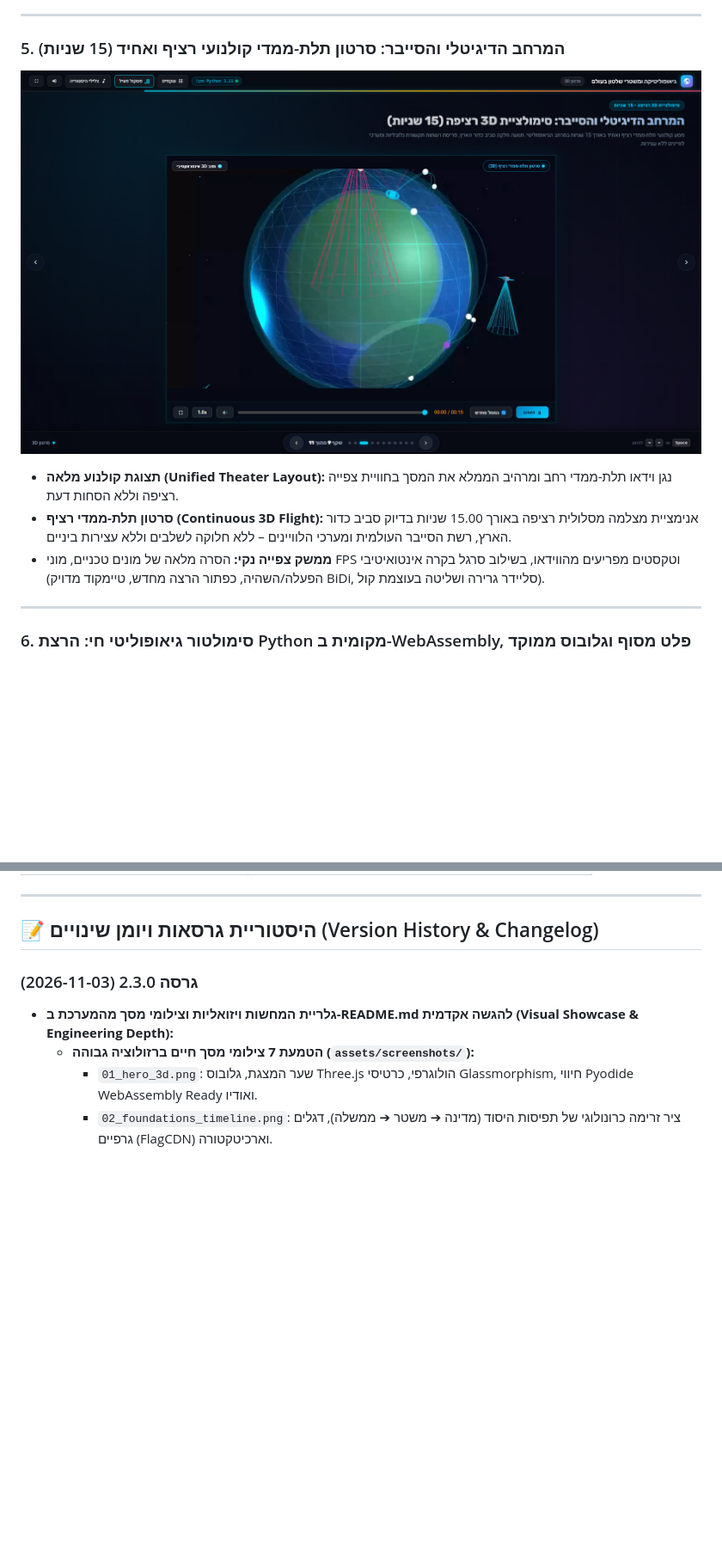
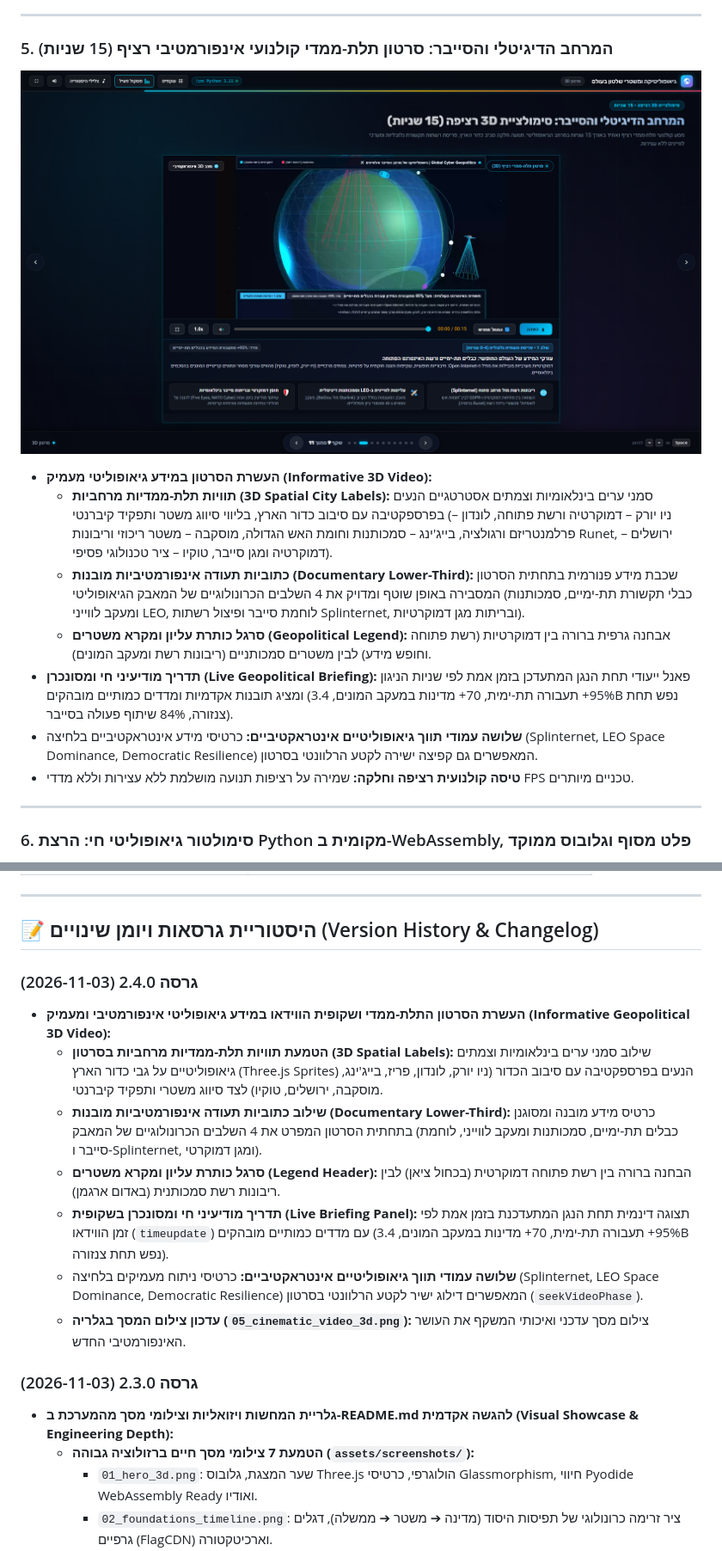
Before and after one commit to yahavron-a11y/Vibe-Coding, a Markdown page: README.md, 2 parts joined by grey strips. Shown at 86% size. Rendered like a GitHub page; pictures changed too: assets/screenshots/05_cinematic_video_3d.png; blank space fills up the shorter version.

Commit message:
feat: enrich 3D video with informative geopolitical spatial labels, documentary lower-third and live synchronized intelligence briefing

```diff
--- a/README.md
+++ b/README.md
@@ -47,12 +47,16 @@
 
 ---
 
-### 5. המרחב הדיגיטלי והסייבר: סרטון תלת-ממדי קולנועי רציף ואחיד (15 שניות)
-![נגן וידאו תלת-ממדי קולנועי רציף ואחיד](assets/screenshots/05_cinematic_video_3d.png)
+### 5. המרחב הדיגיטלי והסייבר: סרטון תלת-ממדי קולנועי אינפורמטיבי רציף (15 שניות)
+![נגן וידאו תלת-ממדי קולנועי אינפורמטיבי](assets/screenshots/05_cinematic_video_3d.png)
 
-* **תצוגת קולנוע מלאה (Unified Theater Layout):** נגן וידאו תלת-ממדי רחב ומרהיב הממלא את המסך בחוויית צפייה רציפה וללא הסחות דעת.
-* **סרטון תלת-ממדי רציף (Continuous 3D Flight):** אנימציית מצלמה מסלולית רציפה באורך 15.00 שניות בדיוק סביב כדור הארץ, רשת הסייבר העולמית ומערכי הלוויינים – ללא חלוקה לשלבים וללא עצירות ביניים.
-* **ממשק צפייה נקי:** הסרה מלאה של מונים טכניים, מוני FPS וטקסטים מפריעים מהווידאו, בשילוב סרגל בקרה אינטואיטיבי (הפעלה/השהיה, כפתור הרצה מחדש, טיימקוד מדויק BiDi, סליידר גרירה ושליטה בעוצמת קול).
+* **העשרת הסרטון במידע גיאופוליטי מעמיק (Informative 3D Video):**
+  - **תוויות תלת-ממדיות מרחביות (3D Spatial City Labels):** סמני ערים בינלאומיות וצמתים אסטרטגיים הנעים בפרספקטיבה עם סיבוב כדור הארץ, בליווי סיווג משטר ותפקיד קיברנטי (ניו יורק – דמוקרטיה ורשת פתוחה, לונדון – פרלמנטריזם ורגולציה, בייג'ינג – סמכותנות וחומת האש הגדולה, מוסקבה – משטר ריכוזי וריבונות Runet, ירושלים – דמוקרטיה ומגן סייבר, טוקיו – ציר טכנולוגי פסיפי).
+  - **כתוביות תעודה אינפורמטיביות מובנות (Documentary Lower-Third):** שכבת מידע פנורמית בתחתית הסרטון המסבירה באופן שוטף ומדויק את 4 השלבים הכרונולוגיים של המאבק הגיאופוליטי (כבלי תקשורת תת-ימיים, סמכותנות ומעקב לווייני LEO, לוחמת סייבר ופיצול רשתות Splinternet, ובריתות מגן דמוקרטיות).
+  - **סרגל כותרת עליון ומקרא משטרים (Geopolitical Legend):** אבחנה גרפית ברורה בין דמוקרטיות (רשת פתוחה וחופש מידע) לבין משטרים סמכותניים (ריבונות רשת ומעקב המונים).
+* **תדריך מודיעיני חי ומסונכרן (Live Geopolitical Briefing):** פאנל ייעודי תחת הנגן המתעדכן בזמן אמת לפי שניות הניגון ומציג תובנות אקדמיות ומדדים כמותיים מובהקים (95%+ תעבורה תת-ימית, 70+ מדינות במעקב המונים, 3.4B נפש תחת צנזורה, 84% שיתוף פעולה בסייבר).
+* **שלושה עמודי תווך גיאופוליטיים אינטראקטיביים:** כרטיסי מידע אינטראקטיביים בלחיצה (Splinternet, LEO Space Dominance, Democratic Resilience) המאפשרים גם קפיצה ישירה לקטע הרלוונטי בסרטון.
+* **טיסה קולנועית רציפה וחלקה:** שמירה על רציפות תנועה מושלמת ללא עצירות וללא מדדי FPS טכניים מיותרים.
 
 ---
 
@@ -317,6 +327,15 @@ python -m http.server 8000
 ---
 
 ## 📝 היסטוריית גרסאות ויומן שינויים (Version History & Changelog)
+
+### גרסה 2.4.0 (2026-11-03)
+- **העשרת הסרטון התלת-ממדי ושקופית הווידאו במידע גיאופוליטי אינפורמטיבי ומעמיק (Informative Geopolitical 3D Video):**
+  - **הטמעת תוויות תלת-ממדיות מרחביות בסרטון (3D Spatial Labels):** שילוב סמני ערים בינלאומיות וצמתים גיאופוליטיים על גבי כדור הארץ (Three.js Sprites) הנעים בפרספקטיבה עם סיבוב הכדור (ניו יורק, לונדון, פריז, בייג'ינג, מוסקבה, ירושלים, טוקיו) לצד סיווג משטרי ותפקיד קיברנטי.
+  - **שילוב כתוביות תעודה אינפורמטיביות מובנות (Documentary Lower-Third):** כרטיס מידע מובנה ומסוגנן בתחתית הסרטון המפרט את 4 השלבים הכרונולוגיים של המאבק (כבלים תת-ימיים, סמכותנות ומעקב לווייני, לוחמת סייבר ו-Splinternet, ומגן דמוקרטי).
+  - **סרגל כותרת עליון ומקרא משטרים (Legend Header):** הבחנה ברורה בין רשת פתוחה דמוקרטית (בכחול ציאן) לבין ריבונות רשת סמכותנית (באדום ארגמן).
+  - **תדריך מודיעיני חי ומסונכרן בשקופית (Live Briefing Panel):** תצוגה דינמית תחת הנגן המתעדכנת בזמן אמת לפי זמן הווידאו (`timeupdate`) עם מדדים כמותיים מובהקים (95%+ תעבורה תת-ימית, 70+ מדינות במעקב המונים, 3.4B נפש תחת צנזורה).
+  - **שלושה עמודי תווך גיאופוליטיים אינטראקטיביים:** כרטיסי ניתוח מעמיקים בלחיצה (Splinternet, LEO Space Dominance, Democratic Resilience) המאפשרים דילוג ישיר לקטע הרלוונטי בסרטון (`seekVideoPhase`).
+  - **עדכון צילום המסך בגלריה (`05_cinematic_video_3d.png`):** צילום מסך עדכני ואיכותי המשקף את העושר האינפורמטיבי החדש.
 
 ### גרסה 2.3.0 (2026-11-03)
 - **גלריית המחשות ויזואליות וצילומי מסך מהמערכת ב-README.md להגשה אקדמית (Visual Showcase & Engineering Depth):**
```
Also changed, not shown: other parts of README.md (+6 -0 lines), PRD.md (+1 -0 lines), 2 other files.
